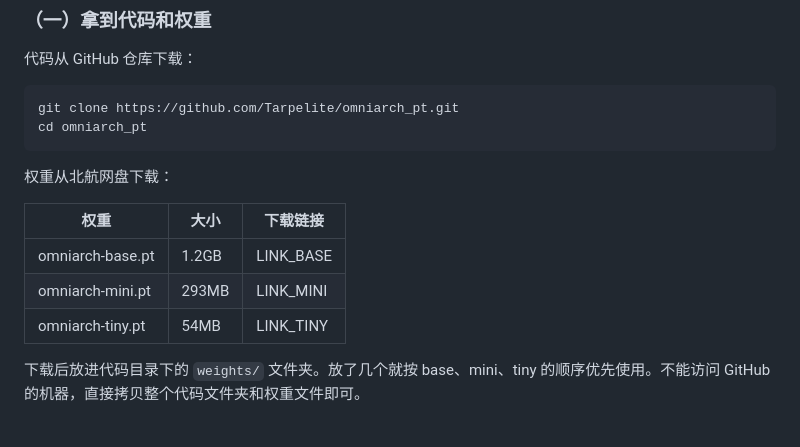
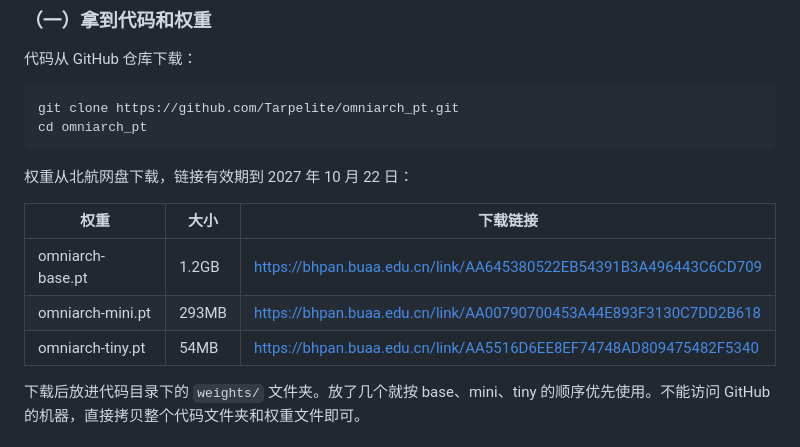
Before and after one commit to Tarpelite/omniarch_pt, a Markdown page: docs/deploy_guide.md, the part around the change. Drawn GitHub-style.

````diff
--- a/docs/deploy_guide.md
+++ b/docs/deploy_guide.md
@@ -109,13 +109,13 @@ git clone https://github.com/Tarpelite/omniarch_pt.git
 cd omniarch_pt
 ```
 
-权重从北航网盘下载：
+权重从北航网盘下载，链接有效期到 2027 年 10 月 22 日：
 
 | 权重 | 大小 | 下载链接 |
 |---|---|---|
-| omniarch-base.pt | 1.2GB | LINK_BASE |
-| omniarch-mini.pt | 293MB | LINK_MINI |
-| omniarch-tiny.pt | 54MB | LINK_TINY |
+| omniarch-base.pt | 1.2GB | https://bhpan.buaa.edu.cn/link/AA645380522EB54391B3A496443C6CD709 |
+| omniarch-mini.pt | 293MB | https://bhpan.buaa.edu.cn/link/AA00790700453A44E893F3130C7DD2B618 |
+| omniarch-tiny.pt | 54MB | https://bhpan.buaa.edu.cn/link/AA5516D6EE8EF74748AD809475482F5340 |
 
 下载后放进代码目录下的 `weights/` 文件夹。放了几个就按 base、mini、tiny 的顺序优先使用。不能访问 GitHub 的机器，直接拷贝整个代码文件夹和权重文件即可。
 
````
Also changed, not shown: README.md (+4 -4 lines).
